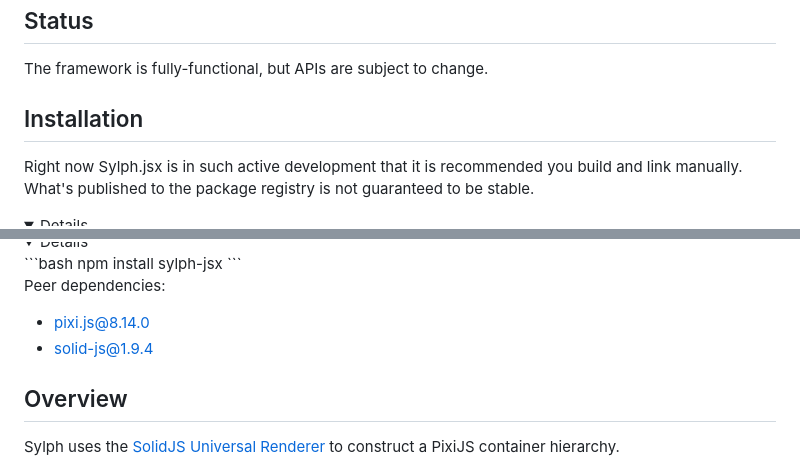
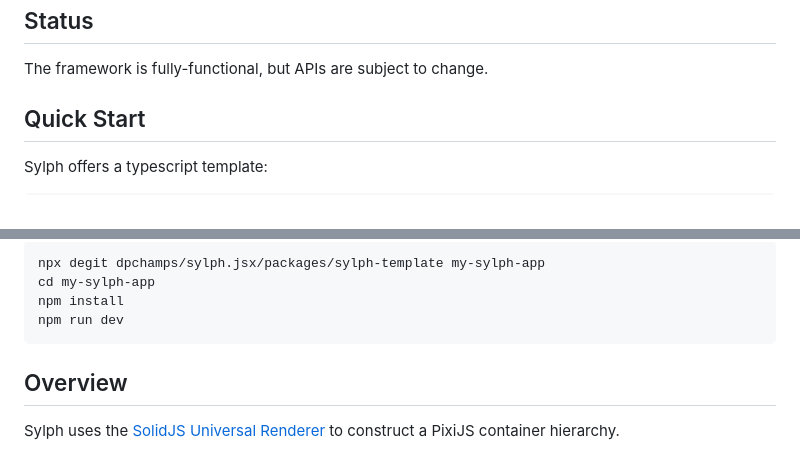
Before and after one commit to dpchamps/pixi-solid-jsx, a Markdown page: readme.md, 2 parts joined by grey strips. Drawn GitHub-style; folded sections open.

Commit message:
chore(package): update readme with template

````diff
--- a/readme.md
+++ b/readme.md
@@ -16,8 +16,7 @@
 
 The framework is fully-functional, but APIs are subject to change.
 
-## Installation
+## Quick Start
 
-Right now Sylph.jsx is in such active development that it is recommended you build and link
-manually. What's published to the package registry is not guaranteed to be stable.
+Sylph offers a typescript template:
 
@@ -25,13 +23,9 @@ manually. What's published to the package registry is not guaranteed to be stabl
 ```bash
-npm install sylph-jsx
+npx degit dpchamps/sylph.jsx/packages/sylph-template my-sylph-app
+cd my-sylph-app
+npm install
+npm run dev
 ```
-
-Peer dependencies:
-
-- pixi.js@8.14.0
-- solid-js@1.9.4
-
-</details>
 
 ## Overview
 
````
Also changed, not shown: other parts of readme.md (+0 -1 lines).
